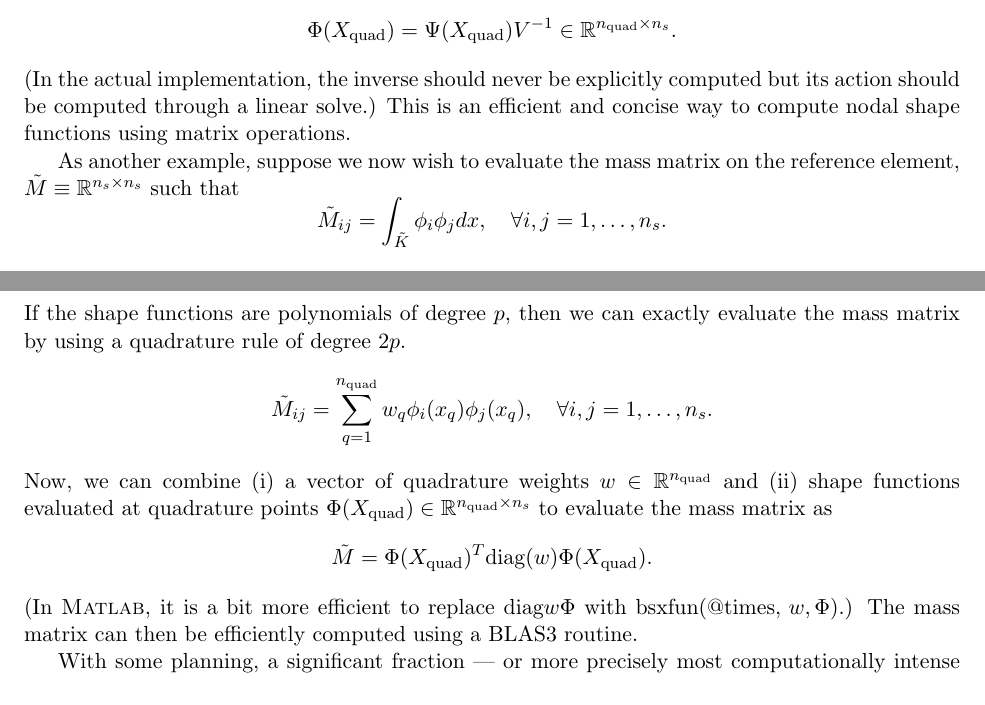
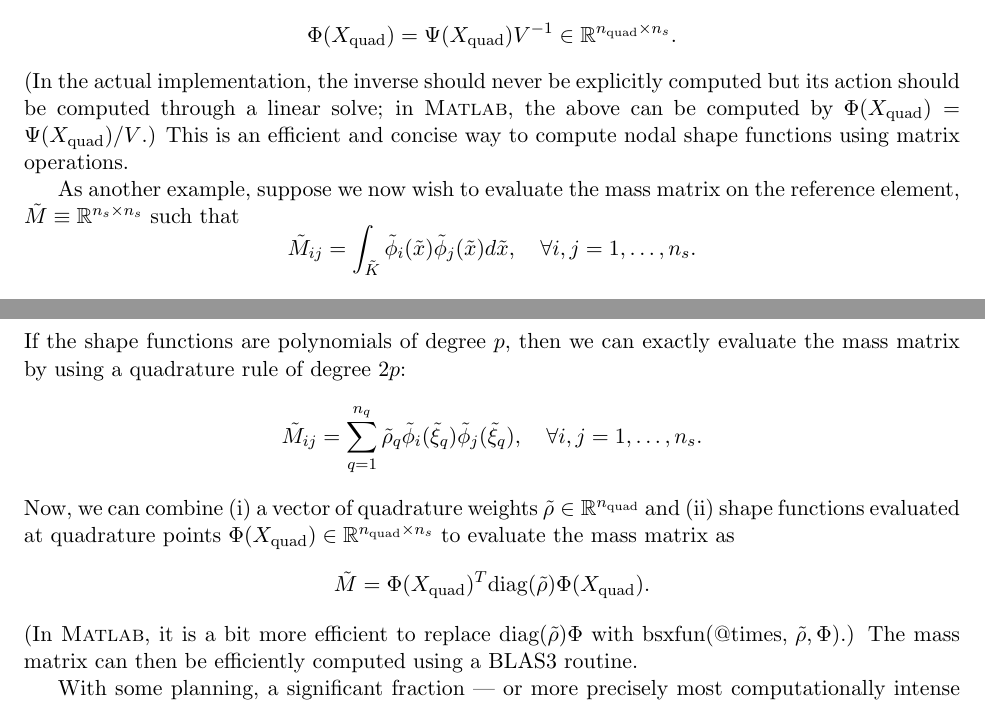
Before and after one commit to GDonoghue0/aer1418, a LaTeX thesis (notes/main.tex, which reads notes/fe_impl.tex): two parts of pages 71 and 72 of 79, joined at a grey line, cut so that both start at the same text. Compiled offline with pdfLaTeX.

Commit message:
fixed few typos in the fe implementation notes

```diff
--- a/notes/fe_impl.tex
+++ b/notes/fe_impl.tex
@@ -1283,21 +1283,21 @@ where $X_{\rm int} \in \RR^{n_s \times d}$ is the set of Lagrange interpolation
 \begin{equation*}
   \Phi(X_{\rm quad}) = \Psi(X_{\rm quad}) V^{-1} \in \RR^{n_{\rm quad} \times n_s}.
 \end{equation*}
-(In the actual implementation, the inverse should never be explicitly computed but its action should be computed through a linear solve.)  This is an efficient and concise way to compute nodal shape functions using matrix operations.
+(In the actual implementation, the inverse should never be explicitly computed but its action should be computed through a linear solve; in \textsc{Matlab}, the above can be computed by $\Phi(X_{\rm quad}) = \Psi(X_{\rm quad}) / V$.)  This is an efficient and concise way to compute nodal shape functions using matrix operations.
 
 As another example, suppose we now wish to evaluate the mass matrix on the reference element, $\tilde M \equiv \RR^{n_s \times n_s}$ such that
 \begin{equation*}
-  \tilde M_{ij} = \int_{\tilde K} \phi_i \phi_j dx, \quad \forall i,j = 1,\dots,n_s.
-\end{equation*}
-If the shape functions are polynomials of degree $p$, then we can exactly evaluate the mass matrix by using a quadrature rule of degree $2p$.
-\begin{equation*}
-  \tilde M_{ij} = \sum_{q=1}^{n_{\rm quad}} w_q \phi_i(x_q) \phi_j(x_q), \quad \forall i,j = 1,\dots,n_s.
-\end{equation*}
-Now, we can combine (i) a vector of quadrature weights $w \in \RR^{n_{\rm quad}}$ and (ii) shape functions evaluated at quadrature points $\Phi(X_{\rm quad}) \in \RR^{n_{\rm quad} \times n_s}$ to evaluate the mass matrix as
-\begin{equation*}
-  \tilde M = \Phi(X_{\rm quad})^T \text{diag}(w) \Phi(X_{\rm quad}).
-\end{equation*}
-(In \textsc{Matlab}, it is a bit more efficient to replace $\text{diag} w \Phi$ with $\text{bsxfun(@times, } w,\Phi)$.) The mass matrix can then be efficiently computed using a BLAS3 routine.
+  \tilde M_{ij} = \int_{\tilde K} \tilde \phi_i(\tilde x) \tilde \phi_j(\tilde x) d \tilde x, \quad \forall i,j = 1,\dots,n_s.
+\end{equation*}
+If the shape functions are polynomials of degree $p$, then we can exactly evaluate the mass matrix by using a quadrature rule of degree $2p$:
+\begin{equation*}
+  \tilde M_{ij} = \sum_{q=1}^{n_{q}} \tilde \rho_q \tilde \phi_i(\tilde \xi_q) \tilde \phi_j(\tilde \xi_q), \quad \forall i,j = 1,\dots,n_s.
+\end{equation*}
+Now, we can combine (i) a vector of quadrature weights $\tilde \rho \in \RR^{n_{\rm quad}}$ and (ii) shape functions evaluated at quadrature points $\Phi(X_{\rm quad}) \in \RR^{n_{\rm quad} \times n_s}$ to evaluate the mass matrix as
+\begin{equation*}
+  \tilde M = \Phi(X_{\rm quad})^T \text{diag}(\tilde \rho) \Phi(X_{\rm quad}).
+\end{equation*}
+(In \textsc{Matlab}, it is a bit more efficient to replace $\text{diag}( \tilde \rho ) \Phi$ with $\text{bsxfun(@times, } \tilde \rho,\Phi)$.) The mass matrix can then be efficiently computed using a BLAS3 routine.
 
 With some planning, a significant fraction --- or more precisely most computationally intense parts --- of finite element code can be expressed in terms of BLAS routines. The use of BLAS is important for both compiled languages (e.g., C, C++) and interpreted languages (e.g., \textsc{Matlab}, Python).  However, it is arguably more important for the interpreted languages because the efficiency of interpreted languages can be quite limited for simple but computationally intense operations.
 
```
Also changed, not shown: fem2d/doc/main.tex (+7 -7 lines), notes/fe_impl.tex (6 more changed lines).
